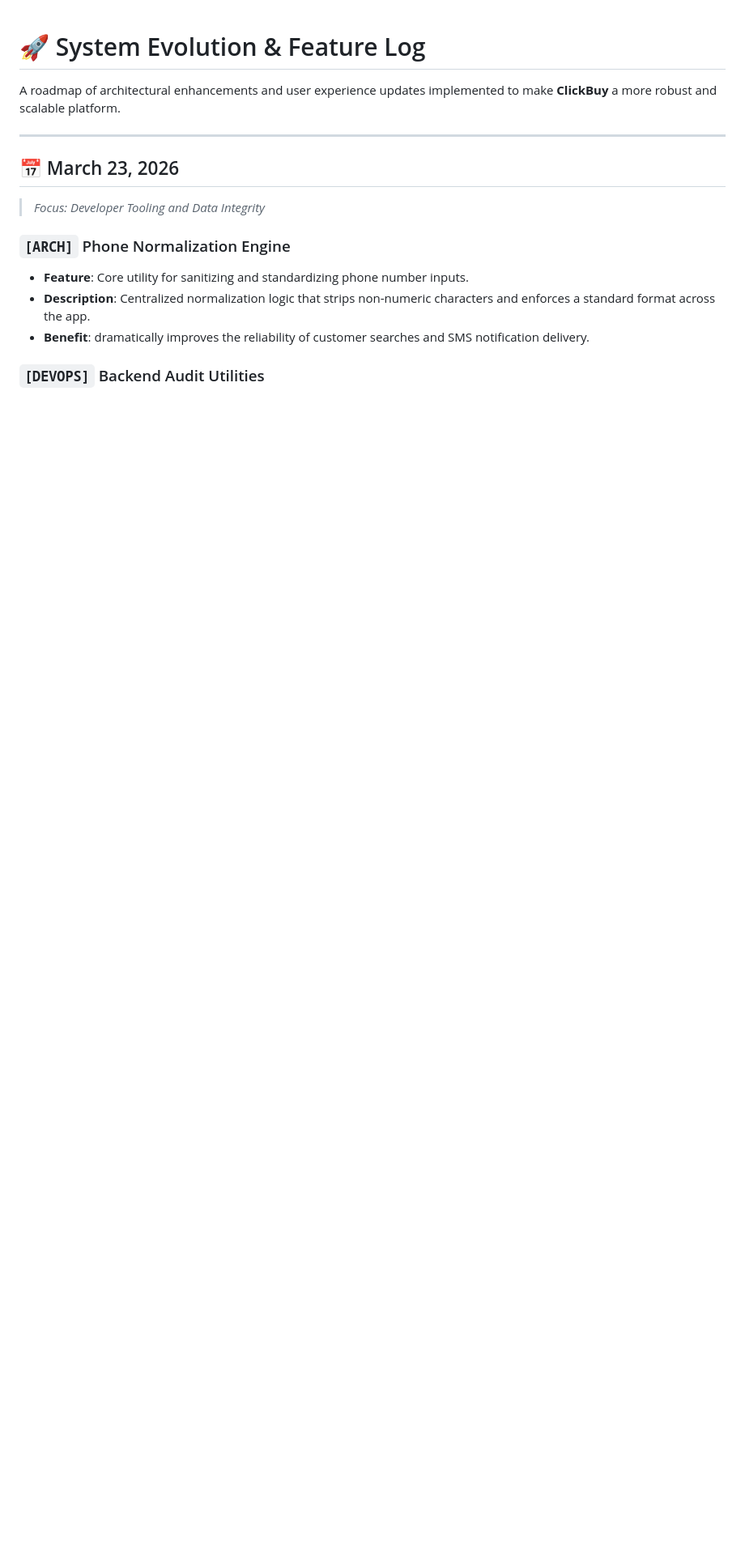
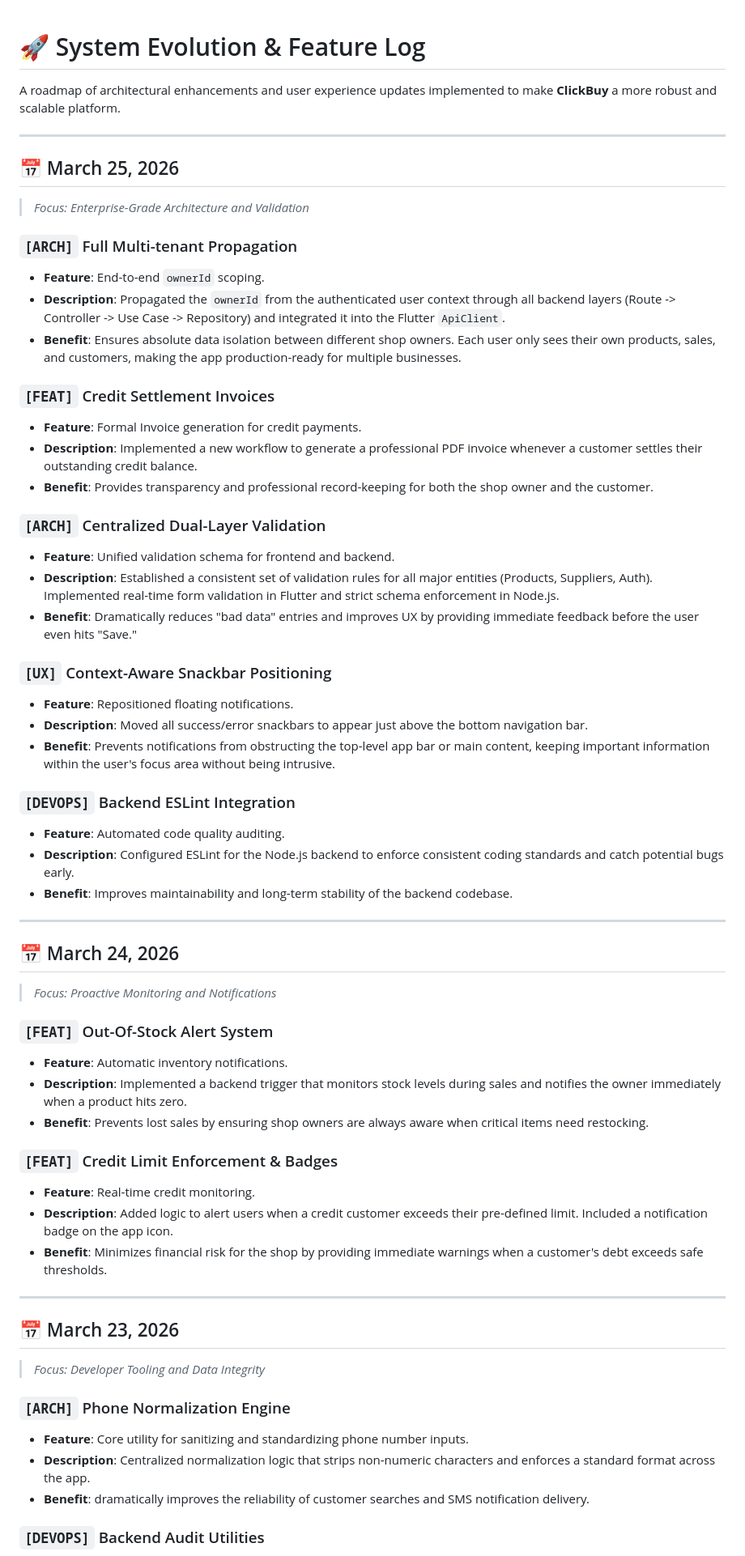
Before and after one commit to dilshan-code/ITP_KANDY_7, a Markdown page: system_improvements.md, the part around one of its changes. Shown at 81% size. Rendered like a GitHub page; blank space fills up the shorter version.

```diff
--- a/system_improvements.md
+++ b/system_improvements.md
@@ -1,6 +1,51 @@
 # 🚀 System Evolution & Feature Log
 
 A roadmap of architectural enhancements and user experience updates implemented to make **ClickBuy** a more robust and scalable platform.
+
+---
+
+## 📅 March 25, 2026
+> *Focus: Enterprise-Grade Architecture and Validation*
+
+### `[ARCH]` Full Multi-tenant Propagation
+- **Feature**: End-to-end `ownerId` scoping.
+- **Description**: Propagated the `ownerId` from the authenticated user context through all backend layers (Route -> Controller -> Use Case -> Repository) and integrated it into the Flutter `ApiClient`.
+- **Benefit**: Ensures absolute data isolation between different shop owners. Each user only sees their own products, sales, and customers, making the app production-ready for multiple businesses.
+
+### `[FEAT]` Credit Settlement Invoices
+- **Feature**: Formal Invoice generation for credit payments.
+- **Description**: Implemented a new workflow to generate a professional PDF invoice whenever a customer settles their outstanding credit balance.
+- **Benefit**: Provides transparency and professional record-keeping for both the shop owner and the customer.
+
+### `[ARCH]` Centralized Dual-Layer Validation
+- **Feature**: Unified validation schema for frontend and backend.
+- **Description**: Established a consistent set of validation rules for all major entities (Products, Suppliers, Auth). Implemented real-time form validation in Flutter and strict schema enforcement in Node.js.
+- **Benefit**: Dramatically reduces "bad data" entries and improves UX by providing immediate feedback before the user even hits "Save."
+
+### `[UX]` Context-Aware Snackbar Positioning
+- **Feature**: Repositioned floating notifications.
+- **Description**: Moved all success/error snackbars to appear just above the bottom navigation bar.
+- **Benefit**: Prevents notifications from obstructing the top-level app bar or main content, keeping important information within the user's focus area without being intrusive.
+
+### `[DEVOPS]` Backend ESLint Integration
+- **Feature**: Automated code quality auditing.
+- **Description**: Configured ESLint for the Node.js backend to enforce consistent coding standards and catch potential bugs early.
+- **Benefit**: Improves maintainability and long-term stability of the backend codebase.
+
+---
+
+## 📅 March 24, 2026
+> *Focus: Proactive Monitoring and Notifications*
+
+### `[FEAT]` Out-Of-Stock Alert System
+- **Feature**: Automatic inventory notifications.
+- **Description**: Implemented a backend trigger that monitors stock levels during sales and notifies the owner immediately when a product hits zero.
+- **Benefit**: Prevents lost sales by ensuring shop owners are always aware when critical items need restocking.
+
+### `[FEAT]` Credit Limit Enforcement & Badges
+- **Feature**: Real-time credit monitoring.
+- **Description**: Added logic to alert users when a credit customer exceeds their pre-defined limit. Included a notification badge on the app icon.
+- **Benefit**: Minimizes financial risk for the shop by providing immediate warnings when a customer's debt exceeds safe thresholds.
 
 ---
 
```
Also changed, not shown: other parts of system_improvements.md (+1 -1 lines), README.md (+7 -6 lines), bugs_and_fixes.md (+41 -1 lines).
